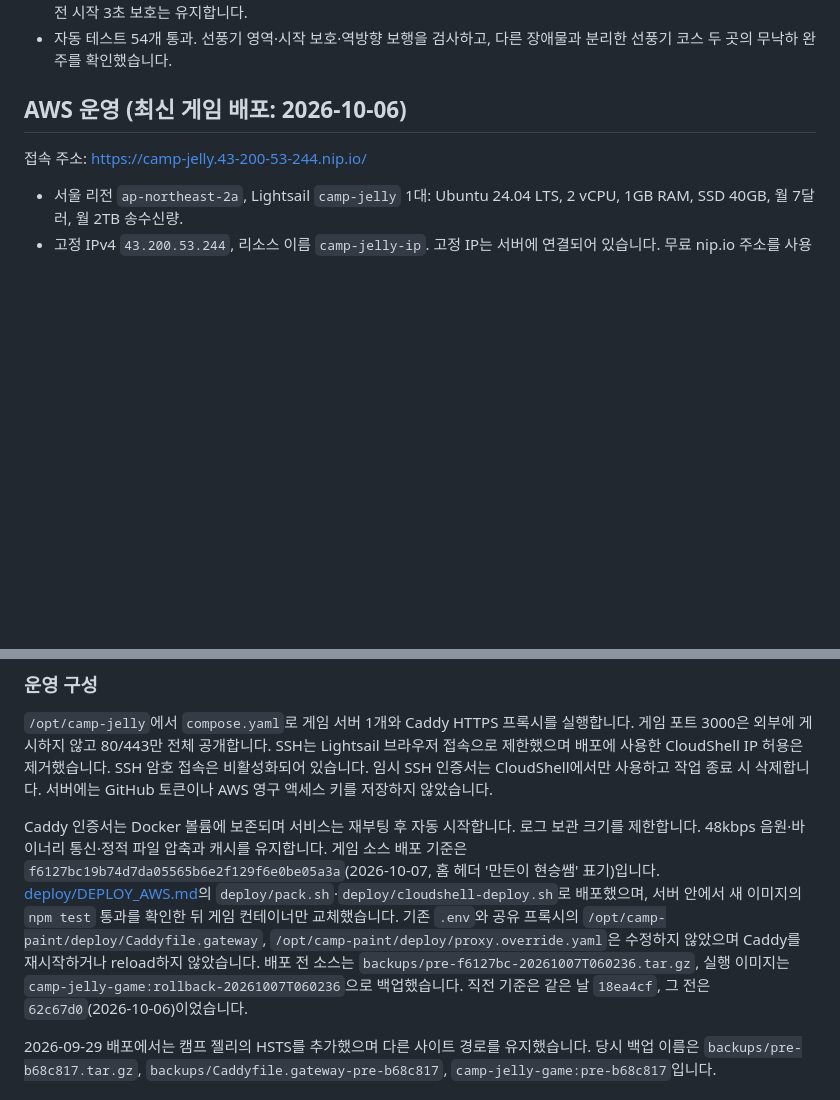
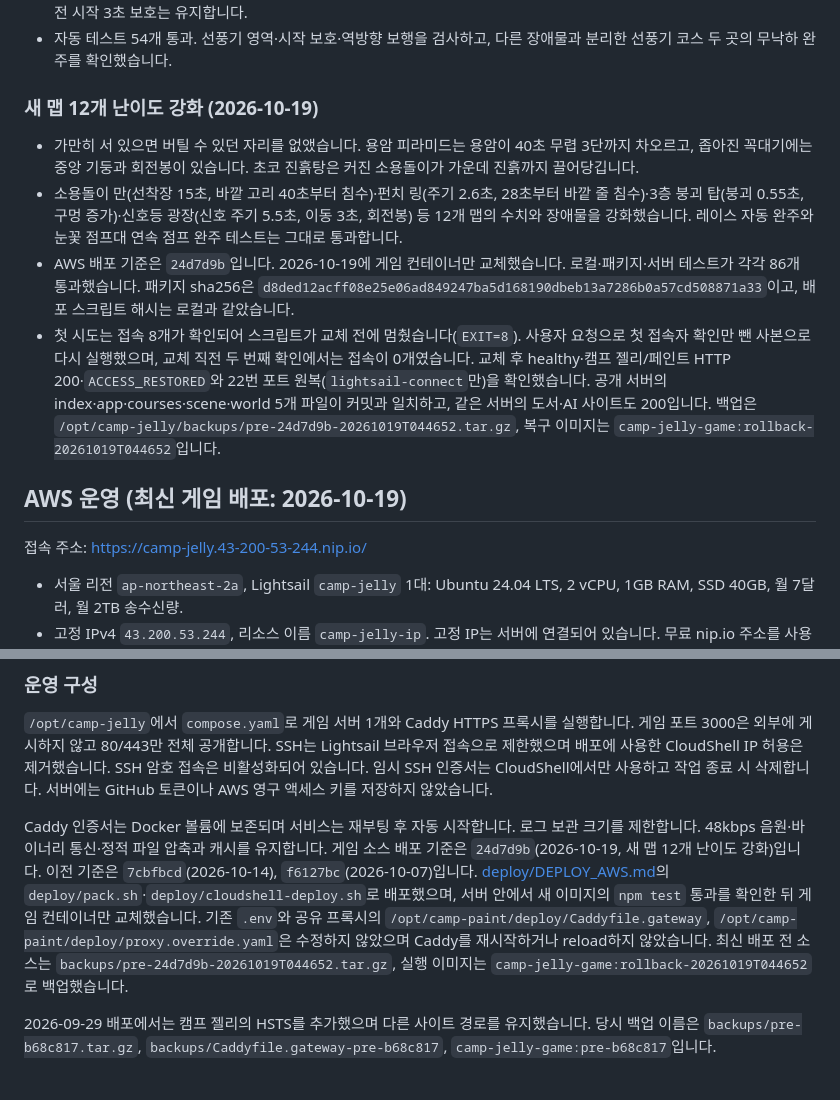
Before and after one commit to kimmokdong/fallguys, a Markdown page: README.md, 2 parts joined by grey strips. Rendered like a GitHub page; blank space fills up the shorter version.

Commit message:
docs: AWS 24d7d9b 배포 및 검증 기록 최신화
Co-Authored-By: Claude Opus 5.5 <noreply@anthropic.com>

```diff
--- a/README.md
+++ b/README.md
@@ -286,7 +286,14 @@ Render 배포 후 공개 파일이 로컬 구현과 일치하는 것을 확인
 - 바람 골짜기·카오스 크라운·폭풍 섬의 선풍기 힘을 5배로 높였습니다. 평평한 바닥의 강풍 구간 1초 검사에서 무입력 이동은 약 1.3~1.6에서 6.3~7.8 월드 단위로 증가했습니다. 반대 방향 보행으로 저항할 수 있고, 공중에서는 더 크게 밀립니다. 생존전 시작 3초 보호는 유지합니다.
 - 자동 테스트 54개 통과. 선풍기 영역·시작 보호·역방향 보행을 검사하고, 다른 장애물과 분리한 선풍기 코스 두 곳의 무낙하 완주를 확인했습니다.
 
-## AWS 운영 (최신 게임 배포: 2026-10-06)
+### 새 맵 12개 난이도 강화 (2026-10-19)
+
+- 가만히 서 있으면 버틸 수 있던 자리를 없앴습니다. 용암 피라미드는 용암이 40초 무렵 3단까지 차오르고, 좁아진 꼭대기에는 중앙 기둥과 회전봉이 있습니다. 초코 진흙탕은 커진 소용돌이가 가운데 진흙까지 끌어당깁니다.
+- 소용돌이 만(선착장 15초, 바깥 고리 40초부터 침수)·펀치 링(주기 2.6초, 28초부터 바깥 줄 침수)·3층 붕괴 탑(붕괴 0.55초, 구멍 증가)·신호등 광장(신호 주기 5.5초, 이동 3초, 회전봉) 등 12개 맵의 수치와 장애물을 강화했습니다. 레이스 자동 완주와 눈꽃 점프대 연속 점프 완주 테스트는 그대로 통과합니다.
+- AWS 배포 기준은 `24d7d9b`입니다. 2026-10-19에 게임 컨테이너만 교체했습니다. 로컬·패키지·서버 테스트가 각각 86개 통과했습니다. 패키지 sha256은 `d8ded12acff08e25e06ad849247ba5d168190dbeb13a7286b0a57cd508871a33`이고, 배포 스크립트 해시는 로컬과 같았습니다.
+- 첫 시도는 접속 8개가 확인되어 스크립트가 교체 전에 멈췄습니다(`EXIT=8`). 사용자 요청으로 첫 접속자 확인만 뺀 사본으로 다시 실행했으며, 교체 직전 두 번째 확인에서는 접속이 0개였습니다. 교체 후 healthy·캠프 젤리/페인트 HTTP 200·`ACCESS_RESTORED`와 22번 포트 원복(`lightsail-connect`만)을 확인했습니다. 공개 서버의 index·app·courses·scene·world 5개 파일이 커밋과 일치하고, 같은 서버의 도서·AI 사이트도 200입니다. 백업은 `/opt/camp-jelly/backups/pre-24d7d9b-20261019T044652.tar.gz`, 복구 이미지는 `camp-jelly-game:rollback-20261019T044652`입니다.
+
+## AWS 운영 (최신 게임 배포: 2026-10-19)
 
 접속 주소: https://camp-jelly.43-200-53-244.nip.io/
 
@@ -299,7 +306,7 @@ Render 배포 후 공개 파일이 로컬 구현과 일치하는 것을 확인
 
 `/opt/camp-jelly`에서 `compose.yaml`로 게임 서버 1개와 Caddy HTTPS 프록시를 실행합니다. 게임 포트 3000은 외부에 게시하지 않고 80/443만 전체 공개합니다. SSH는 Lightsail 브라우저 접속으로 제한했으며 배포에 사용한 CloudShell IP 허용은 제거했습니다. SSH 암호 접속은 비활성화되어 있습니다. 임시 SSH 인증서는 CloudShell에서만 사용하고 작업 종료 시 삭제합니다. 서버에는 GitHub 토큰이나 AWS 영구 액세스 키를 저장하지 않았습니다.
 
-Caddy 인증서는 Docker 볼륨에 보존되며 서비스는 재부팅 후 자동 시작합니다. 로그 보관 크기를 제한합니다. 48kbps 음원·바이너리 통신·정적 파일 압축과 캐시를 유지합니다. 게임 소스 배포 기준은 `f6127bc19b74d7da05565b6e2f129f6e0be05a3a`(2026-10-07, 홈 헤더 '만든이 현승쌤' 표기)입니다. [deploy/DEPLOY_AWS.md](deploy/DEPLOY_AWS.md)의 `deploy/pack.sh`·`deploy/cloudshell-deploy.sh`로 배포했으며, 서버 안에서 새 이미지의 `npm test` 통과를 확인한 뒤 게임 컨테이너만 교체했습니다. 기존 `.env`와 공유 프록시의 `/opt/camp-paint/deploy/Caddyfile.gateway`, `/opt/camp-paint/deploy/proxy.override.yaml`은 수정하지 않았으며 Caddy를 재시작하거나 reload하지 않았습니다. 배포 전 소스는 `backups/pre-f6127bc-20261007T060236.tar.gz`, 실행 이미지는 `camp-jelly-game:rollback-20261007T060236`으로 백업했습니다. 직전 기준은 같은 날 `18ea4cf`, 그 전은 `62c67d0`(2026-10-06)이었습니다.
+Caddy 인증서는 Docker 볼륨에 보존되며 서비스는 재부팅 후 자동 시작합니다. 로그 보관 크기를 제한합니다. 48kbps 음원·바이너리 통신·정적 파일 압축과 캐시를 유지합니다. 게임 소스 배포 기준은 `24d7d9b`(2026-10-19, 새 맵 12개 난이도 강화)입니다. 이전 기준은 `7cbfbcd`(2026-10-14), `f6127bc`(2026-10-07)입니다. [deploy/DEPLOY_AWS.md](deploy/DEPLOY_AWS.md)의 `deploy/pack.sh`·`deploy/cloudshell-deploy.sh`로 배포했으며, 서버 안에서 새 이미지의 `npm test` 통과를 확인한 뒤 게임 컨테이너만 교체했습니다. 기존 `.env`와 공유 프록시의 `/opt/camp-paint/deploy/Caddyfile.gateway`, `/opt/camp-paint/deploy/proxy.override.yaml`은 수정하지 않았으며 Caddy를 재시작하거나 reload하지 않았습니다. 최신 배포 전 소스는 `backups/pre-24d7d9b-20261019T044652.tar.gz`, 실행 이미지는 `camp-jelly-game:rollback-20261019T044652`로 백업했습니다.
 
 2026-09-29 배포에서는 캠프 젤리의 HSTS를 추가했으며 다른 사이트 경로를 유지했습니다. 당시 백업 이름은 `backups/pre-b68c817.tar.gz`, `backups/Caddyfile.gateway-pre-b68c817`, `camp-jelly-game:pre-b68c817`입니다.
 
```
